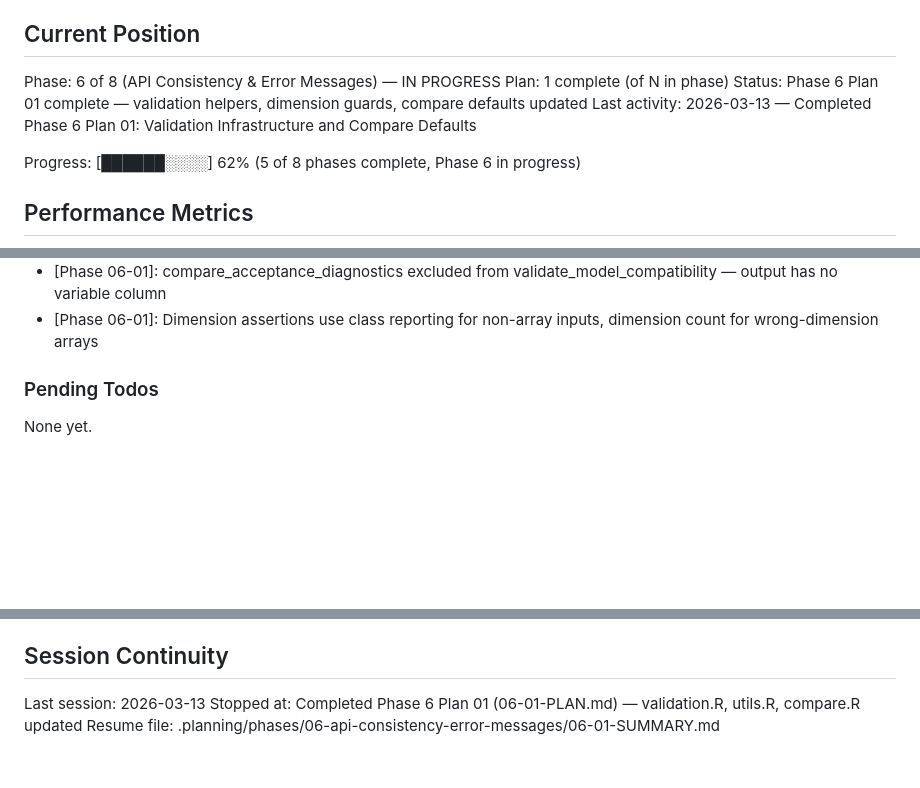
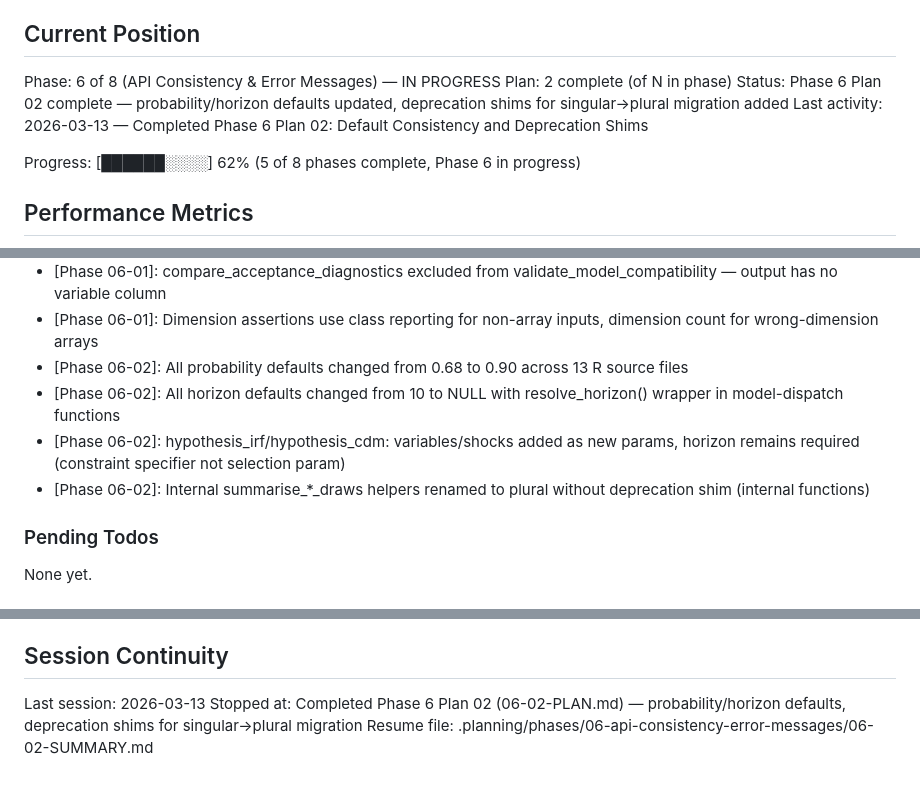
Before and after one commit to DavidZenz/bsvarPost, a Markdown page: .planning/STATE.md, 3 parts joined by grey strips. Rendered like a GitHub page; blank space fills up the shorter version.

Commit message:
docs(06-02): complete default consistency and deprecation shims plan
- 06-02-SUMMARY.md: documents all changes, deviations, verification
- STATE.md: updated position to Plan 02 complete, added decisions

```diff
--- a/.planning/STATE.md
+++ b/.planning/STATE.md
@@ -10,9 +10,9 @@ See: .planning/PROJECT.md (updated 2026-03-11)
 ## Current Position
 
 Phase: 6 of 8 (API Consistency & Error Messages) — IN PROGRESS
-Plan: 1 complete (of N in phase)
-Status: Phase 6 Plan 01 complete — validation helpers, dimension guards, compare defaults updated
-Last activity: 2026-03-13 — Completed Phase 6 Plan 01: Validation Infrastructure and Compare Defaults
+Plan: 2 complete (of N in phase)
+Status: Phase 6 Plan 02 complete — probability/horizon defaults updated, deprecation shims for singular->plural migration added
+Last activity: 2026-03-13 — Completed Phase 6 Plan 02: Default Consistency and Deprecation Shims
 
 Progress: [██████░░░░] 62% (5 of 8 phases complete, Phase 6 in progress)
 
@@ -116,6 +116,10 @@ Recent decisions affecting current work:
 - [Phase 06-01]: deprecate_arg() gives new_val precedence when both old and new args are provided
 - [Phase 06-01]: compare_acceptance_diagnostics excluded from validate_model_compatibility — output has no variable column
 - [Phase 06-01]: Dimension assertions use class reporting for non-array inputs, dimension count for wrong-dimension arrays
+- [Phase 06-02]: All probability defaults changed from 0.68 to 0.90 across 13 R source files
+- [Phase 06-02]: All horizon defaults changed from 10 to NULL with resolve_horizon() wrapper in model-dispatch functions
+- [Phase 06-02]: hypothesis_irf/hypothesis_cdm: variables/shocks added as new params, horizon remains required (constraint specifier not selection param)
+- [Phase 06-02]: Internal summarise_*_draws helpers renamed to plural without deprecation shim (internal functions)
 
 ### Pending Todos
 
@@ -136,5 +140,5 @@ None yet.
 ## Session Continuity
 
 Last session: 2026-03-13
-Stopped at: Completed Phase 6 Plan 01 (06-01-PLAN.md) — validation.R, utils.R, compare.R updated
-Resume file: .planning/phases/06-api-consistency-error-messages/06-01-SUMMARY.md
+Stopped at: Completed Phase 6 Plan 02 (06-02-PLAN.md) — probability/horizon defaults, deprecation shims for singular->plural migration
+Resume file: .planning/phases/06-api-consistency-error-messages/06-02-SUMMARY.md
```
Also changed, not shown: 1 other file.
